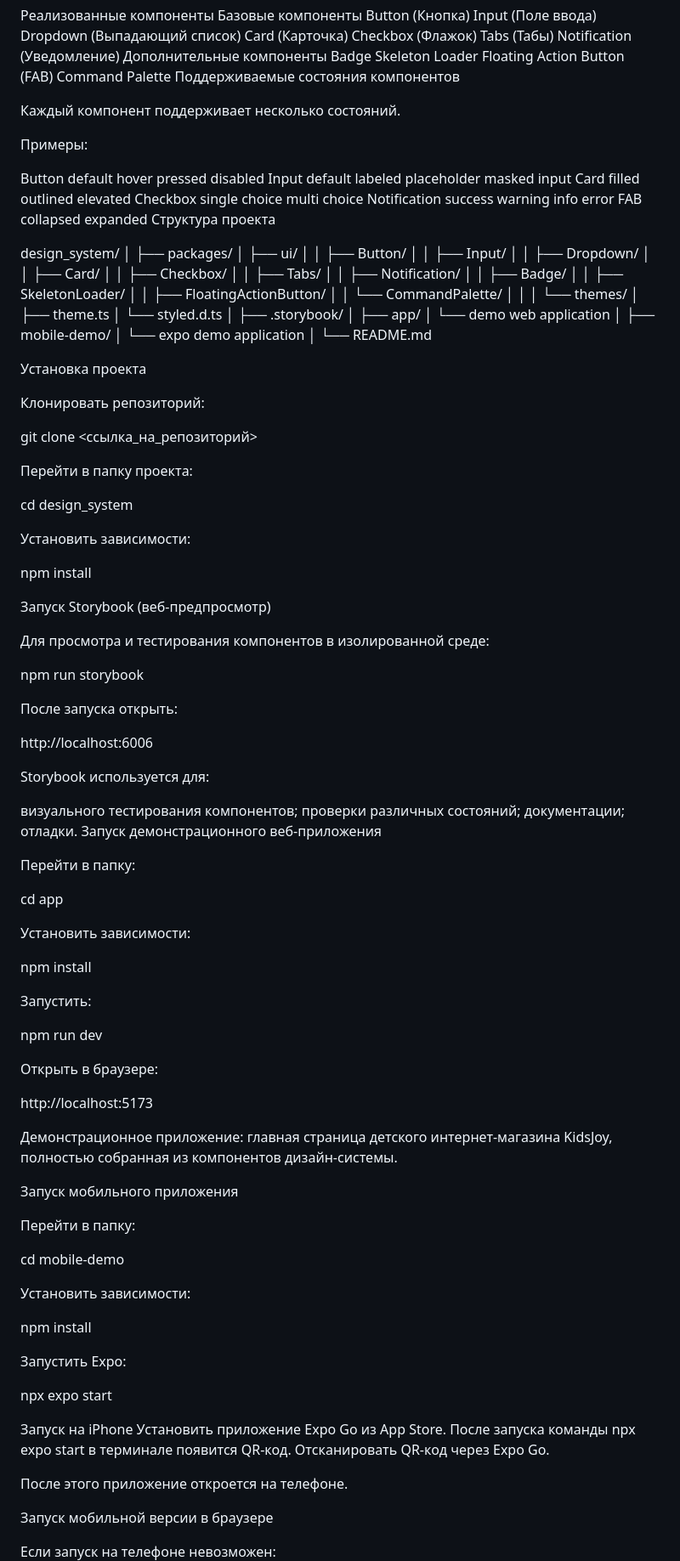
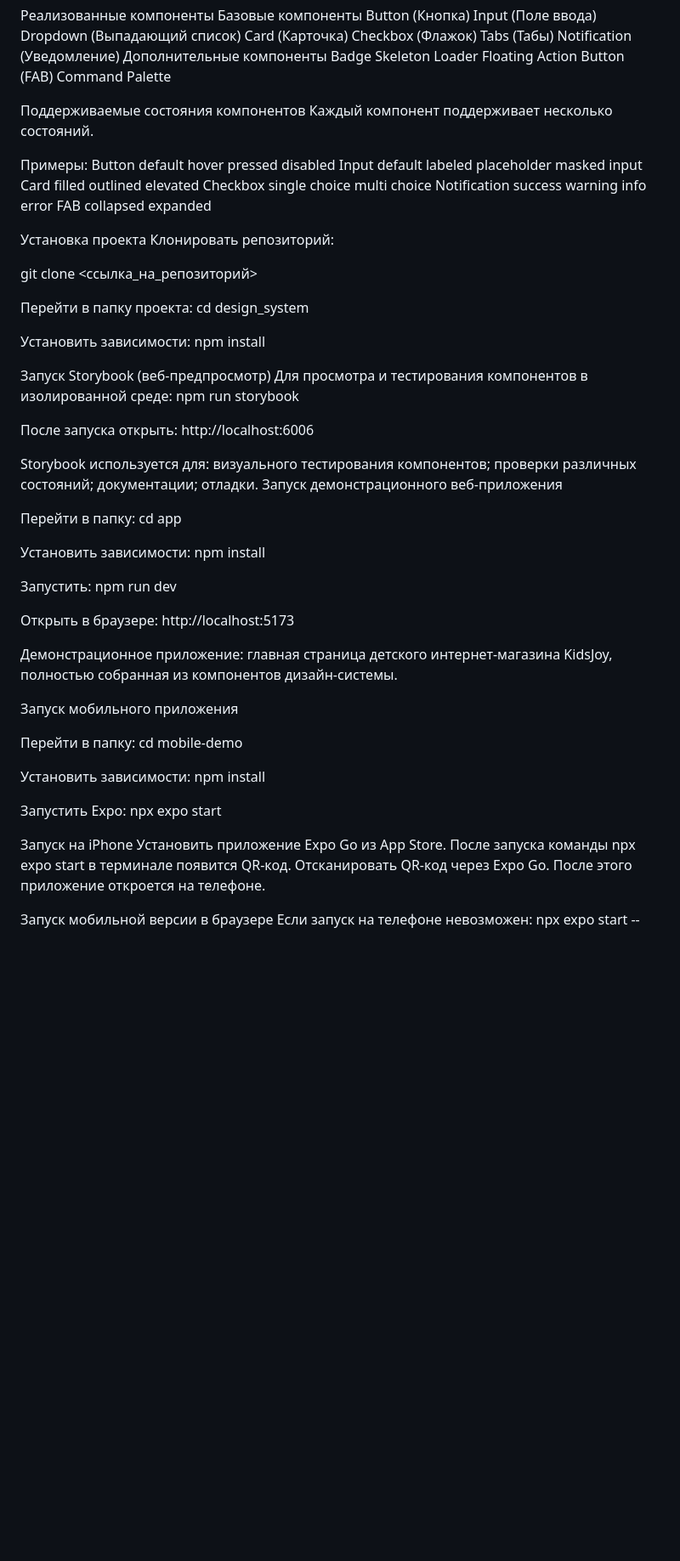
Before and after one commit to Katrinevo/design_system, a Markdown page: README.md, the part around one of its changes. Shown at 85% size. Rendered like a GitHub page; blank space fills up the shorter version.

```diff
--- a/README.md
+++ b/README.md
@@ -66,12 +66,11 @@ Badge
 Skeleton Loader
 Floating Action Button (FAB)
 Command Palette
+
 Поддерживаемые состояния компонентов
-
 Каждый компонент поддерживает несколько состояний.
 
 Примеры:
-
 Button
 default
 hover
@@ -97,64 +96,26 @@ error
 FAB
 collapsed
 expanded
-Структура проекта
-
-design_system/
-│
-├── packages/
-│ ├── ui/
-│ │ ├── Button/
-│ │ ├── Input/
-│ │ ├── Dropdown/
-│ │ ├── Card/
-│ │ ├── Checkbox/
-│ │ ├── Tabs/
-│ │ ├── Notification/
-│ │ ├── Badge/
-│ │ ├── SkeletonLoader/
-│ │ ├── FloatingActionButton/
-│ │ └── CommandPalette/
-│ │
-│ └── themes/
-│ ├── theme.ts
-│ └── styled.d.ts
-│
-├── .storybook/
-│
-├── app/
-│ └── demo web application
-│
-├── mobile-demo/
-│ └── expo demo application
-│
-└── README.md
 
 Установка проекта
-
 Клонировать репозиторий:
 
 git clone <ссылка_на_репозиторий>
 
 Перейти в папку проекта:
-
 cd design_system
 
 Установить зависимости:
-
 npm install
 
 Запуск Storybook (веб-предпросмотр)
-
 Для просмотра и тестирования компонентов в изолированной среде:
-
 npm run storybook
 
 После запуска открыть:
-
 http://localhost:6006
 
 Storybook используется для:
-
 визуального тестирования компонентов;
 проверки различных состояний;
 документации;
@@ -162,19 +123,15 @@ Storybook используется для:
 Запуск демонстрационного веб-приложения
 
 Перейти в папку:
-
 cd app
 
 Установить зависимости:
-
 npm install
 
 Запустить:
-
 npm run dev
 
 Открыть в браузере:
-
 http://localhost:5173
 
 Демонстрационное приложение:
@@ -183,26 +140,20 @@ http://localhost:5173
 Запуск мобильного приложения
 
 Перейти в папку:
-
 cd mobile-demo
 
 Установить зависимости:
-
 npm install
 
 Запустить Expo:
-
 npx expo start
 
 Запуск на iPhone
 Установить приложение Expo Go из App Store.
 После запуска команды npx expo start в терминале появится QR-код.
 Отсканировать QR-код через Expo Go.
-
 После этого приложение откроется на телефоне.
 
 Запуск мобильной версии в браузере
-
 Если запуск на телефоне невозможен:
-
 npx expo start --web
```
Also changed, not shown: other parts of README.md (+1 -20 lines).
